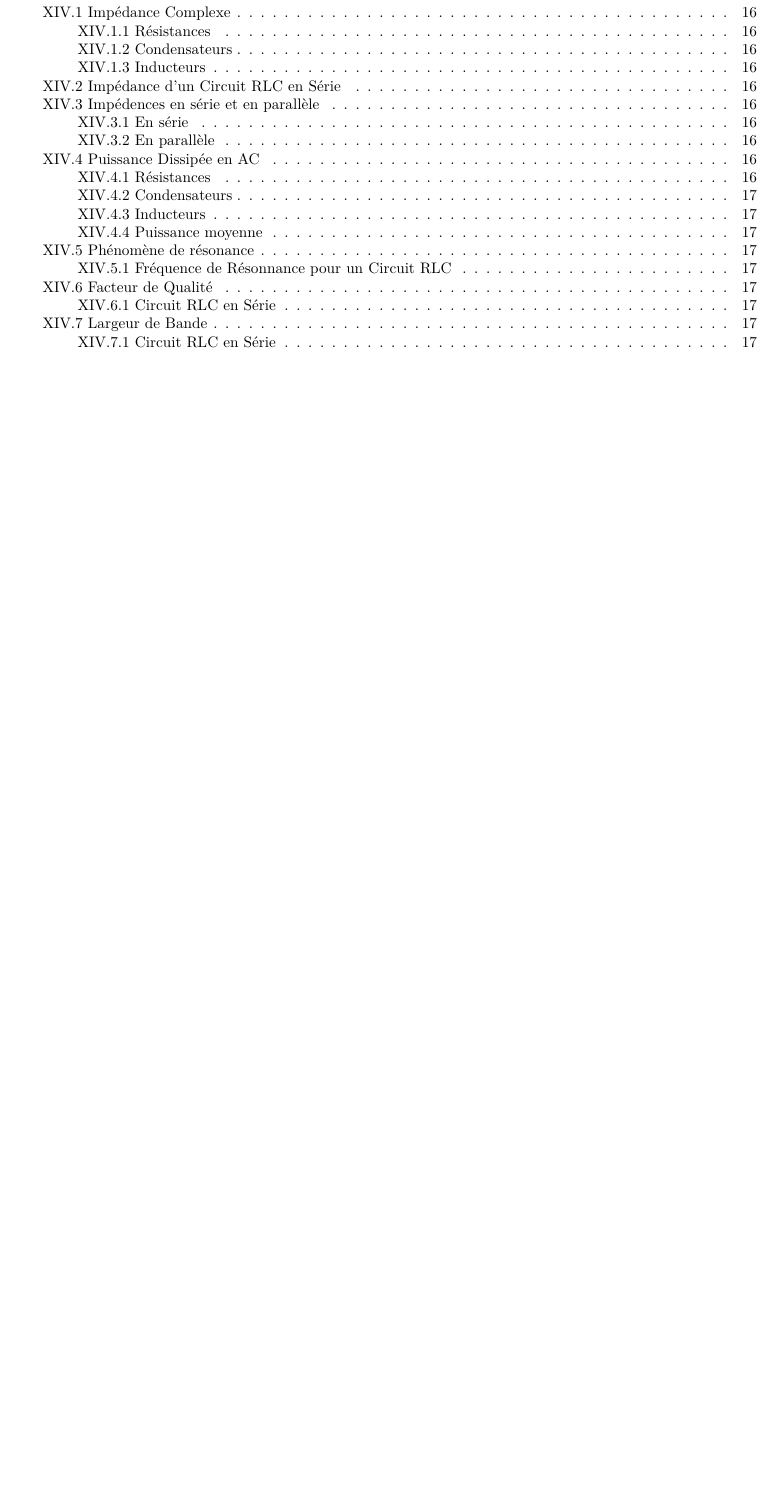
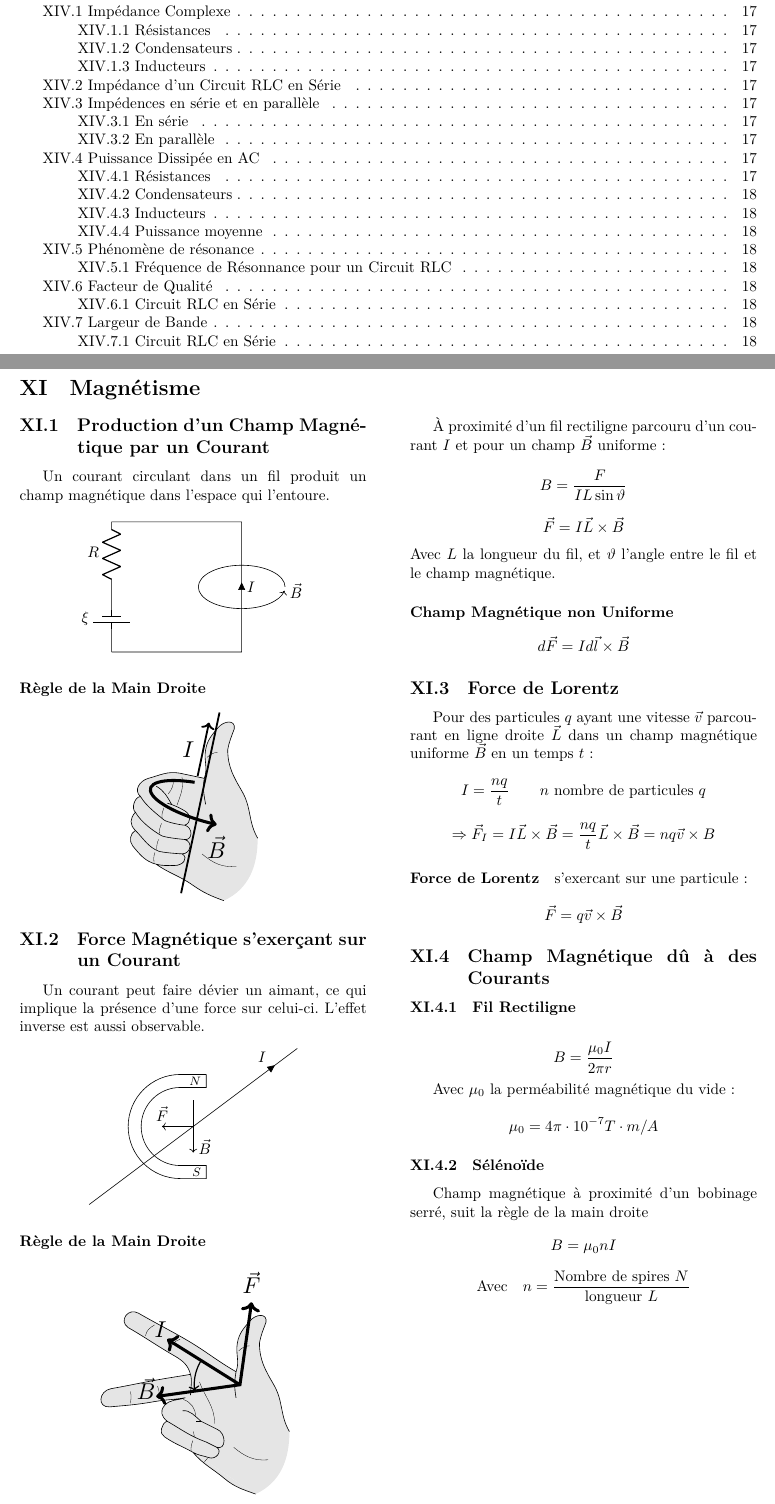
Before and after one commit to hukyyy/phys103-resume, a LaTeX document (résumé.tex, which reads chapitres/chap11.tex): part of page 3 of 18 before the commit and two parts of pages 3 and 12 of 19 after it, the two joined at a grey line, cut so that both start at the same text, the shorter picture padded with empty space. Compiled offline with XeLaTeX.

Commit message:
add chap 11

```diff
--- /dev/null
+++ b/chapitres/chap11.tex
@@ -0,0 +1,286 @@
+\renewcommand\thesection{XI}
+
+\colorlet{pinkskin}{black!10}
+\colorlet{brownskin}{black!10}
+\colorlet{myred}{black}
+\colorlet{myblue}{black}
+\colorlet{mypurple}{black}
+\colorlet{Bcol}{black}
+\colorlet{BFcol}{black}
+\colorlet{veccol}{black}
+\colorlet{Icol}{black}
+\colorlet{mucol}{black}
+\tikzstyle{BField}=[->,line width=2,Bcol]
+\tikzstyle{current}=[->,Icol] %thick,
+\tikzstyle{force}=[->,line width=2,BFcol]
+\tikzstyle{vector}=[->,line width=2,veccol]
+\tikzstyle{thick vector}=[->,line width=2,veccol]
+\tikzstyle{mu vector}=[->,line width=2,mucol]
+\tikzstyle{velocity}=[->,line width=2,veccol]
+\tikzstyle{charge+}=[very thin,draw=black,top color=red!50,bottom color=red!90!black,shading angle=20,circle,inner sep=0.5]
+
+\section{Magnétisme}
+\begin{multicols*}{2}
+    \subsection{Production d'un Champ Magnétique par un Courant}
+    Un courant circulant dans un fil produit un champ magnétique dans l'espace qui l'entoure.
+
+    \begin{center}
+        \begin{circuitikz}
+            \draw (0,0) to [battery1, l^=$\xi$] (0, 1.5) to [R = $R$] (0, 3) to (3, 3) to [short, i^<=$I$] (3, 0) to (0, 0);
+            \draw[->] (4, 1.5) arc (0:350:1 and 0.5) node[right] {$\vec B$};
+        \end{circuitikz}
+    \end{center}
+
+    \paragraph{Règle de la Main Droite}
+
+    \begin{center}
+        \begin{tikzpicture}[scale=0.6]
+              \coordinate (O) at (1.1,0.2); % ORIGIN
+              \coordinate (WT) at ( 2.9,-1.1); % WRIST TOP
+              \coordinate (T1) at ( 2.3, 0.7); % THUMB
+              \coordinate (T2) at ( 1.75, 2.3);
+              \coordinate (T3) at ( 2.0, 3.1);
+              \coordinate (T4) at (1.38, 3.15);
+              \coordinate (T5) at ( 0.9, 2.3);
+              \coordinate (T6) at ( 0.85, 1.2);
+              \coordinate (T7) at ( 0.9, 0.2);
+              \coordinate (I1) at (-0.1, 1.4); % INDEX
+              \coordinate (I2) at (-1.3, 1.2);
+              \coordinate (I3) at (-1.6, 0.5);
+              \coordinate (I4) at (-0.7,-0.4);
+              \coordinate (I5) at ( 0.1,-0.6);
+              \coordinate (I6) at ( 0.1,-0.05);
+              \coordinate (I7) at (-0.4,0.19);
+              \coordinate (I8) at (-1.0, 0.9);
+              \coordinate (M1) at (-1.8,-0.1); % MIDDLE
+              %\coordinate (M2) at (-0.5,-0.7);
+              \coordinate (M2) at (-0.8,-1.0);
+              \coordinate (M3) at ( 0.1,-1.15);
+              \coordinate (R1) at (-1.8,-0.8); % RING
+              \coordinate (R2) at (-0.9,-1.6);
+              \coordinate (R3) at (-0.0,-1.7);
+              \coordinate (R4) at ( 0.0,-1.1);
+              \coordinate (P1) at (-1.9,-1.4); % PINKY
+              \coordinate (P2) at (-1.0,-2.1);
+              \coordinate (P3) at (-0.3,-2.15);
+              \coordinate (W1) at ( 0.4,-2.9); % WRIST BOTTOM
+              \coordinate (W2) at ( 1.6,-3.5);
+
+              % HAND
+              \fill[pinkskin]
+                (WT) -- (T6) -- (I2) -- (P2) -- (W1) -- (W2) to[out=25,in=-90] cycle;
+              \draw[fill=pinkskin]
+                (WT) to[out=120,in=-60] % THUMB
+                (T1) to[out=120,in=-90]
+                (T2) to[out=80,in=-110]
+                (T3) to[out=80,in=50,looseness=1.5] % tip
+                (T4) to[out=-130,in=80]
+                (T5) to[out=-100,in=70]
+                (T6) to[out=-100,in=100]
+                (T7)
+                (T6) -- % INDEX
+                (I1) to[out=170,in=15]
+                (I2) to[out=-165,in=140,looseness=1.2] % knuckle
+                (I3) to[out=-60,in=140,looseness=0.8]
+                (I4) to[out=-40,in=180,looseness=0.4]
+                (I5) to[out=20,in=-30,looseness=1.3] % tip
+                (I6) to[out=150,in=-20]
+                (I7) to[out=120,in=-30]
+                (I8)
+                (I7) to[out=160,in=-15]++ (162:0.18)
+                (I3) to[out=180,in=140,looseness=0.9] % MIDDLE
+                (M1) to[out=-60,in=150,looseness=0.8]
+                (M2) to[out=-30,in=175,looseness=0.4]
+                (M3) to[out=-5,in=-15,looseness=1.5] % tip
+                (I5)
+                (M1) to[out=-130,in=135,looseness=1.2] % knuckle
+                (R1) to[out=-45,in=160,looseness=0.9]
+                (R2) to[out=-20,in=180,looseness=0.4]
+                (R3) to[out=0,in=-15,looseness=1.5] % tip
+                (M3)
+                (R1) to[out=-150,in=130] % PINKY
+                (P1) to[out=-50,in=165]
+                (P2) to[out=-15,in=180,looseness=0.9]
+                (P3) to[out=0,in=-35,looseness=1.5] % tip
+                (R3)
+                (P2) to[out=-35,in=145] % WRIST
+                (W1) to[out=-35,in=160]
+                (W2);
+
+              % FOLDS
+              \draw[very thin] (T5)++(-80:0.3) to[out=40,in=180]++ (25:0.45); % THUMB
+              \draw[very thin] (I4)++(135:0.1) to[out=100,in=-110]++ (80:0.4); % INDEX
+              \draw[very thin] (M2)++(130:0.1) to[out=100,in=-110]++ (80:0.4); % MIDDLE
+              \draw[very thin] (R2)++(140:0.1) to[out=95,in=-110]++ (80:0.4); % RING
+              \draw[very thin] (P2)++(145:0.1) to[out=95,in=-110]++ (85:0.4); % PINKY
+              \draw[very thin] (I8)++(-33:0.55) to[out=50,in=-90]++ (70:0.6); % PALM
+              \draw[very thin] (I7)++(-5:0.2) to[out=70,in=-80]++ (80:1.1); % PALM
+              \draw[very thin] (W2)++(70:1.4) to[out=-175,in=-40]++ (160:1.4); % PALM
+
+              % VECTORS
+              \def\Rx{2.4}
+              \def\Ry{0.7}
+              \draw[very thick]
+                (O)++(-108.5:3.6) --++ (78:7.1);
+              \draw[current,very thick]
+                (O)++(115:1.2) --++ (78:2.1)
+                node[midway,left,scale=1.5] {$I$};
+              \draw[BField,rotate=-15]
+                (O)++(-250:{\Rx} and {\Ry}) arc (-250:-80:{\Rx} and {\Ry})
+                node[below=1,scale=1.5] {$\vec B$};
+        \end{tikzpicture}
+    \end{center}
+
+    \subsection{Force Magnétique s'exerçant sur un Courant}
+    Un courant peut faire dévier un aimant, ce qui implique la présence d'une force sur celui-ci. L'effet inverse est aussi observable.
+    \begin{center}
+        \begin{circuitikz}[scale=1.2]
+            \draw (-2,{2* -3/4}) to (1, {3/4}) to [short, i=$I$] (2, {2* 3/4});
+            \draw[shift={(-0.25, 0)}] (0.5, 1) to (0, 1) arc (90:270:1) to (0.5, -1) to (0.5, -0.75) to (0, -0.75) arc (270:90:0.75) to (0.5, 0.75) to (0.5, 1);
+            \draw[shift={(-0.25, 0)}] (0.5, 0.875) node[left] {\footnotesize $N$} (0.5, -0.875) node[left] {\footnotesize $S$};
+            \draw[->] (0, 0.5) -- (0, -0.5) node[right, pos=0.9] {$\vec B$};
+            \draw[->] (0, 0) -- (-0.6, 0) node[above] {$\vec F$};
+        \end{circuitikz}
+    \end{center}
+    \paragraph{Règle de la Main Droite}
+    \begin{center}
+        \begin{tikzpicture}[scale =0.6]
+          \coordinate (O) at (1.0,0.7); % ORIGIN
+          \coordinate (WT) at ( 2.9,-1.1); % WRIST TOP
+          \coordinate (T1) at ( 2.3, 0.7); % THUMB
+          \coordinate (T2) at ( 1.75, 2.3);
+          \coordinate (T3) at ( 2.0, 3.1);
+          \coordinate (T4) at (1.38, 3.15);
+          \coordinate (T5) at ( 0.9, 2.3);
+          \coordinate (T6) at ( 0.85, 1.2);
+          \coordinate (T7) at ( 0.85, 0.2);
+          \coordinate (I1) at (-1.1, 2.45); % INDEX
+          \coordinate (I2) at (-2.9, 3.45);
+          \coordinate (I3) at (-3.3, 2.9);
+          \coordinate (I4) at (-1.5, 1.8);
+          \coordinate (I5) at (-0.9, 1.1);
+          \coordinate (I6) at (-0.9, 0.3);
+          \coordinate (M1) at (-2.1, 0.9); % MIDDLE
+          \coordinate (M2) at (-3.95,0.55);
+          \coordinate (M3) at (-4.0,-0.15);
+          \coordinate (M4) at (-2.3, 0.05);
+          \coordinate (M5) at (-1.1, 0.20);
+          \coordinate (R1) at (-1.9,-0.1); % RING
+          \coordinate (R2) at (-1.8,-0.7);
+          \coordinate (R3) at (-0.3,-1.5);
+          \coordinate (R4) at ( 0.1,-1.7);
+          \coordinate (R5) at ( 0.1,-1.0);
+          \coordinate (R6) at (-0.5,-0.7);
+          \coordinate (R7) at (-1.2,-0.3);
+          \coordinate (P1) at (-1.9,-1.3); % PINKY
+          \coordinate (P2) at (-0.8,-1.9);
+          \coordinate (P3) at (-0.2,-2.1);
+          \coordinate (P4) at (-0.05,-1.65);
+          \coordinate (W1) at ( 0.4,-2.9); % WRIST BOTTOM
+          \coordinate (W2) at ( 1.6,-3.5);
+
+          % HAND
+          \fill[pinkskin]
+            (WT) -- (T6) -- (I5) -- (M5) -- (R2) -- (P2) -- (W2) to[out=25,in=-90] cycle;
+          \draw[fill=pinkskin]
+            (WT) to[out=120,in=-60] % THUMB
+            (T1) to[out=120,in=-90]
+            (T2) to[out=80,in=-110]
+            (T3) to[out=80,in=50,looseness=1.5] % tip
+            (T4) to[out=-130,in=80]
+            (T5) to[out=-100,in=70]
+            (T6) to[out=-100,in=100]
+            (T7)
+            (T6) to[out=150,in=-30] % INDEX
+            (I1) to[out=150,in=-30]
+            (I2) to[out=150,in=145,looseness=1.7] % tip
+            (I3) to[out=-30,in=150]
+            (I4) to[out=-30,in=105]
+            (I5) to[out=-75,in=90]
+            (I6)
+            (I5) to[out=-170,in=10] % MIDDLE
+            (M1) to[out=-170,in=10]
+            (M2) to[out=-170,in=-175,looseness=1.8] % tip
+            (M3) to[out=5,in=-170]
+            (M4) to[out=10,in=-170] % bottom knuckle
+            (M5)
+            (M5) to[out=-160,in=50] % RING
+            (R1) to[out=-130,in=140,looseness=1.2]
+            (R2) to[out=-30,in=160]
+            (R3) --
+            (R4) to[out=-20,in=-20,looseness=1.5] % tip
+            (R5) --
+            (R6) to[out=140,in=8,looseness=0.9]
+            (R7)
+            (R2) to[out=-160,in=155] % PINKY
+            (P1) to[out=-35,in=150]
+            (P2) to[out=-30,in=160]
+            (P3) to[out=-20,in=-30,looseness=1.5] % tip
+            %(P4) --
+            (R4)
+            (P2) to[out=-50,in=140] % WRIST
+            (W1) to[out=-40,in=160]
+            (W2);
+
+          % FOLDS
+          \draw[very thin] (T5)++(-80:0.3) to[out=40,in=180]++ (25:0.45); % THUMB
+          \draw[very thin] (I1)++(180:0.2) to[out=-160,in=90]++ (-130:0.6); % INDEX
+          \draw[very thin] (I1)++(155:1.3) to[out=-150,in=80]++ (-130:0.55);
+          \draw[very thin] (M4)++(30:0.2) to[out=80,in=-65]++ (95:0.5); % MIDDLE FINGER
+          \draw[very thin] (M3)++(10:0.8) to[out=80,in=-75]++ (90:0.45);
+          \draw[very thin] (M5)++(-140:0.1) to[out=-20,in=90]++ (-54:0.8); % RING
+          \draw[very thin] (R6) to[out=160,in=10]++ (180:0.2);
+          \draw[very thin] (R3)++(155:0.5) to[out=120,in=-100]++ (100:0.2);
+          \draw[very thin] (P2)++(140:0.1) to[out=95,in=-110]++ (80:0.4); % PINKY
+          %\draw[very thin] (P1)++( 10:0.04) to[out=95,in=-130]++ (70:0.4);
+          \draw[very thin] (I5)++(-40:0.45) to[out=-70,in=90]++ (-70:1.7);    % PALM
+          \draw[very thin] (P3)++(-155:0.05) to[out=-120,in=40]++ (-130:0.2); % PALM
+          \draw[very thin] (W2)++(70:1.4) to[out=-175,in=-40]++ (160:1.4); % PALM
+
+          % VECTORS
+          \def\R{0.32}
+          \draw[thick vector]
+            (O) --++ (148:3.3) coordinate (X) node[above=6,left=-6,scale=1.5] {$I$};
+          \draw[thick vector,<->]
+            (O) ++ (-172:3.25) coordinate (Y) node[above=5,left=-6,scale=1.5] {$\vec B$} --
+            (O) --++ (82:3.2) node[above=-1,scale=1.5] {$\vec F$};
+          \draw pic[->,draw=black,thick,angle radius=30,angle eccentricity=1.2] {angle = X--O--Y};
+
+        \end{tikzpicture}
+    \end{center}
+
+    À proximité d'un fil rectiligne parcouru d'un courant $I$ et pour un champ $\vec B$ uniforme:
+    \[ B = \frac{F}{IL\sin\vartheta} \]
+    \[ \vec F = I \vec L \times \vec B \]
+    Avec $L$ la longueur du fil, et $\vartheta$ l'angle entre le fil et le champ magnétique.
+
+    \paragraph{Champ Magnétique non Uniforme}
+
+    \[ d\vec F = I d\vec l \times \vec B \]
+
+    \subsection{Force de Lorentz}
+
+    Pour des particules $q$ ayant une vitesse $\vec v$ parcourant en ligne droite $\vec L$ dans un champ magnétique uniforme $\vec B$ en un temps $t$:
+    \[ I = \frac{nq}{t} \qquad \text{$n$ nombre de particules $q$}\]
+    \[ \Rightarrow \vec F_I = I \vec L \times \vec B = \frac{nq}{t} \vec L \times \vec B = nq \vec v \times B \]
+
+    \paragraph{Force de Lorentz} s'exercant sur une particule:
+
+    \[ \vec F = q \vec v \times \vec B \]
+
+    \subsection{Champ Magnétique dû à des Courants}
+
+    \subsubsection{Fil Rectiligne}
+
+    \[ B = \frac{\mu_0 I}{2 \pi r} \]
+
+    Avec $\mu_0$ la perméabilité magnétique du vide:
+
+    \[ \mu_0 = 4\pi \cdot 10^{-7} T\cdot m/A \]
+
+    \subsubsection{Sélénoïde}
+    Champ magnétique à proximité d'un bobinage serré, suit la règle de la main droite
+    \[ B = \mu_0 n I \]
+    \[ \text{Avec} \quad n = \frac{\text{Nombre de spires $N$}}{\text{longueur $L$}} \]
+
+\end{multicols*}
--- a/résumé.tex
+++ b/résumé.tex
@@ -12,6 +12,9 @@
 \usepackage{amsmath}
 \usepackage{amssymb}
 \usepackage{booktabs}
+
+\usetikzlibrary{angles,quotes} % for pic (angle labels)
+\usepackage{xcolor}
 
 \author{Elliot Huet (571635)}
 \title{Condensé Physique BA1-INFO}
```
Also changed, not shown: résumé.pdf, résumé.tex (1 more changed lines).
